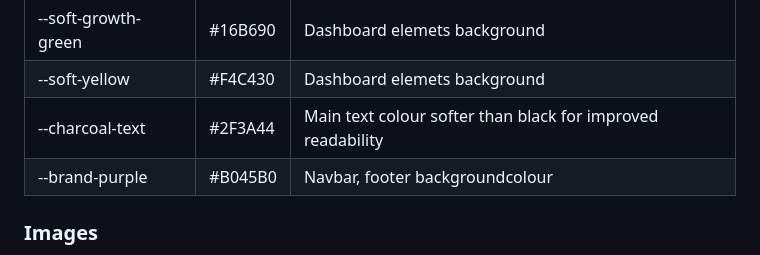
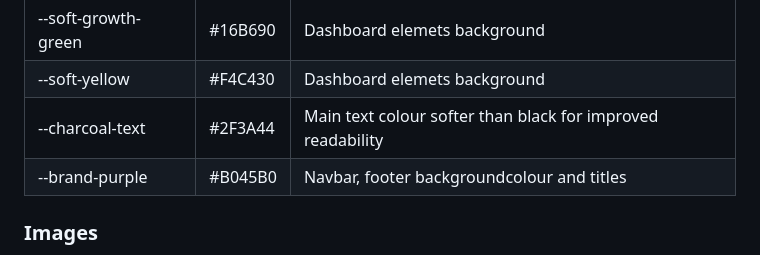
Before and after one commit to sunrise-rab/little-chores, a Markdown page: README.md, the part around the change. GitHub-like rendering.

Commit message:
Update README for brand-purple color usage

```diff
--- a/README.md
+++ b/README.md
@@ -60,7 +60,7 @@ I used ![Color Scheme](docs/color-palette.png) to explore harmonious colour comb
 | --soft-growth-green | #16B690 | Dashboard elemets background                                     |
 | --soft-yellow       | #F4C430| Dashboard elemets background                                     |
 | --charcoal-text     | #2F3A44 | Main text colour softer than black for improved readability      |
-| --brand-purple      | #B045B0 | Navbar, footer backgroundcolour                                  |
+| --brand-purple      | #B045B0 | Navbar, footer backgroundcolour and titles                                  |
 
 ### Images
 
```
